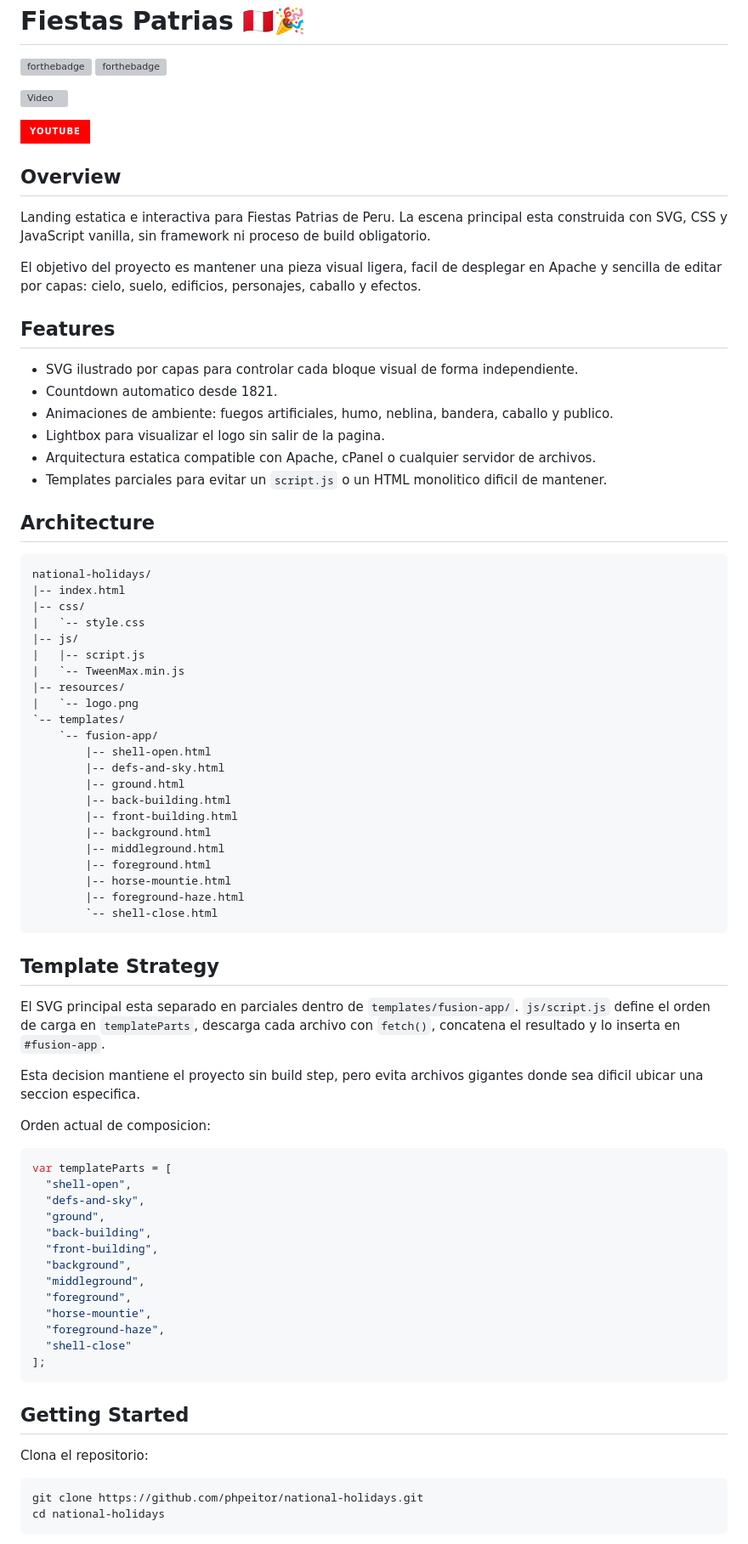
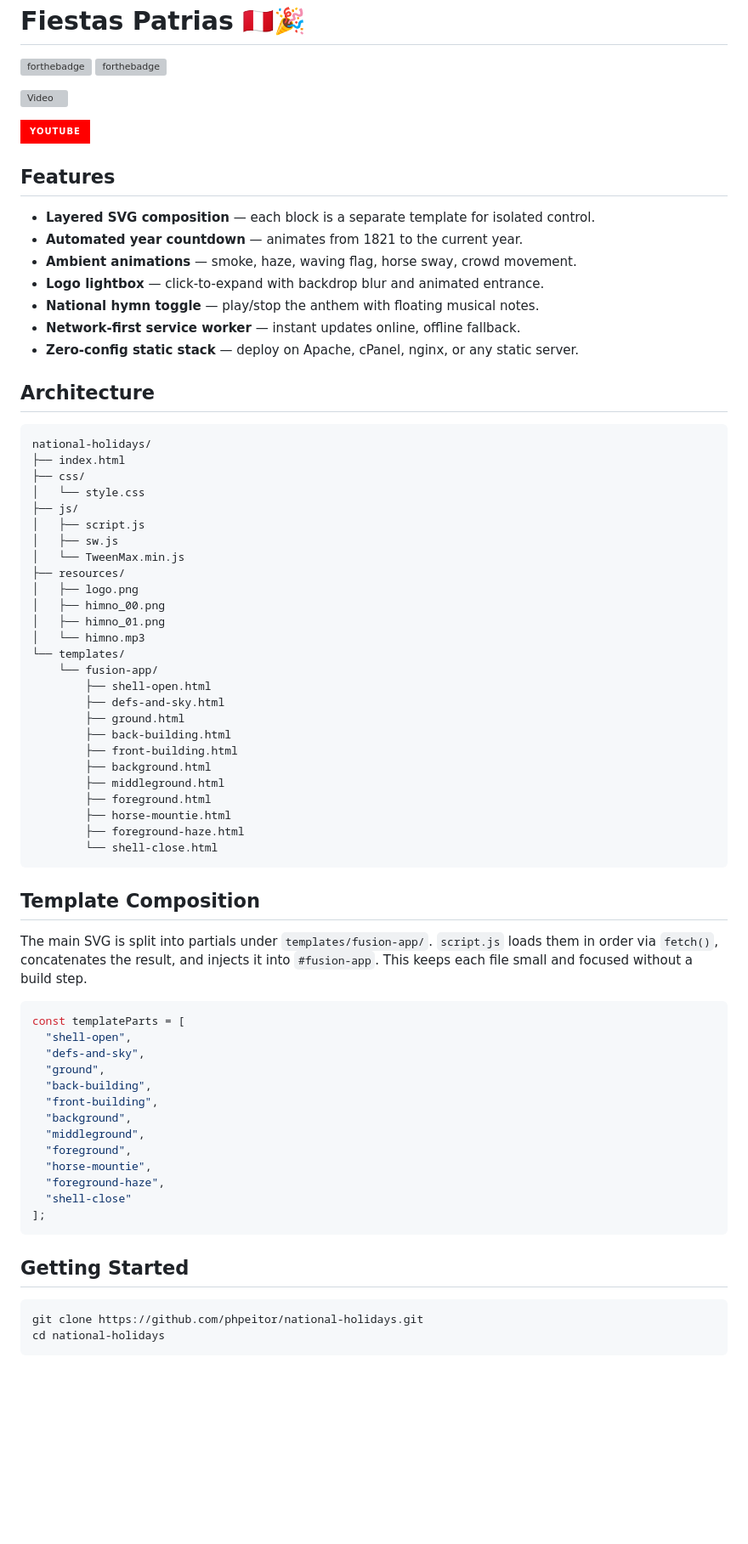
Before and after one commit to phpeitor/national-holidays, a Markdown page: README.md, the part around one of its changes. Shown at 85% size. Rendered like a GitHub page; badges without logos; blank space fills up the shorter version; grey boxes are pictures that could not be loaded.

````diff
--- a/README.md
+++ b/README.md
@@ -6,58 +6,53 @@
 
 [![Video Demo](https://img.shields.io/badge/YouTube-FF0000?style=for-the-badge&logo=youtube)](https://www.youtube.com/watch?v=TRq8Ie4ubVU)
 
-## Overview
-
-Landing estatica e interactiva para Fiestas Patrias de Peru. La escena principal esta construida con SVG, CSS y JavaScript vanilla, sin framework ni proceso de build obligatorio.
-
-El objetivo del proyecto es mantener una pieza visual ligera, facil de desplegar en Apache y sencilla de editar por capas: cielo, suelo, edificios, personajes, caballo y efectos.
-
 ## Features
 
-- SVG ilustrado por capas para controlar cada bloque visual de forma independiente.
-- Countdown automatico desde 1821.
-- Animaciones de ambiente: fuegos artificiales, humo, neblina, bandera, caballo y publico.
-- Lightbox para visualizar el logo sin salir de la pagina.
-- Arquitectura estatica compatible con Apache, cPanel o cualquier servidor de archivos.
-- Templates parciales para evitar un `script.js` o un HTML monolitico dificil de mantener.
+- **Layered SVG composition** — each block is a separate template for isolated control.
+- **Automated year countdown** — animates from 1821 to the current year.
+- **Ambient animations** — smoke, haze, waving flag, horse sway, crowd movement.
+- **Logo lightbox** — click-to-expand with backdrop blur and animated entrance.
+- **National hymn toggle** — play/stop the anthem with floating musical notes.
+- **Network-first service worker** — instant updates online, offline fallback.
+- **Zero-config static stack** — deploy on Apache, cPanel, nginx, or any static server.
 
 ## Architecture
 
-```txt
+```
 national-holidays/
-|-- index.html
-|-- css/
-|   `-- style.css
-|-- js/
-|   |-- script.js
-|   `-- TweenMax.min.js
-|-- resources/
-|   `-- logo.png
-`-- templates/
-    `-- fusion-app/
-        |-- shell-open.html
-        |-- defs-and-sky.html
-        |-- ground.html
-        |-- back-building.html
-        |-- front-building.html
-        |-- background.html
-        |-- middleground.html
-        |-- foreground.html
-        |-- horse-mountie.html
-        |-- foreground-haze.html
-        `-- shell-close.html
+├── index.html
+├── css/
+│   └── style.css
+├── js/
+│   ├── script.js
+│   ├── sw.js
+│   └── TweenMax.min.js
+├── resources/
+│   ├── logo.png
+│   ├── himno_00.png
+│   ├── himno_01.png
+│   └── himno.mp3
+└── templates/
+    └── fusion-app/
+        ├── shell-open.html
+        ├── defs-and-sky.html
+        ├── ground.html
+        ├── back-building.html
+        ├── front-building.html
+        ├── background.html
+        ├── middleground.html
+        ├── foreground.html
+        ├── horse-mountie.html
+        ├── foreground-haze.html
+        └── shell-close.html
 ```
 
-## Template Strategy
+## Template Composition
 
-El SVG principal esta separado en parciales dentro de `templates/fusion-app/`. `js/script.js` define el orden de carga en `templateParts`, descarga cada archivo con `fetch()`, concatena el resultado y lo inserta en `#fusion-app`.
-
-Esta decision mantiene el proyecto sin build step, pero evita archivos gigantes donde sea dificil ubicar una seccion especifica.
-
-Orden actual de composicion:
+The main SVG is split into partials under `templates/fusion-app/`. `script.js` loads them in order via `fetch()`, concatenates the result, and injects it into `#fusion-app`. This keeps each file small and focused without a build step.
 
 ```js
-var templateParts = [
+const templateParts = [
   "shell-open",
   "defs-and-sky",
   "ground",
@@ -74,8 +69,6 @@ var templateParts = [
 
 ## Getting Started
 
-Clona el repositorio:
-
 ```bash
 git clone https://github.com/phpeitor/national-holidays.git
 cd national-holidays
````
Also changed, not shown: other parts of README.md (+45 -27 lines).
